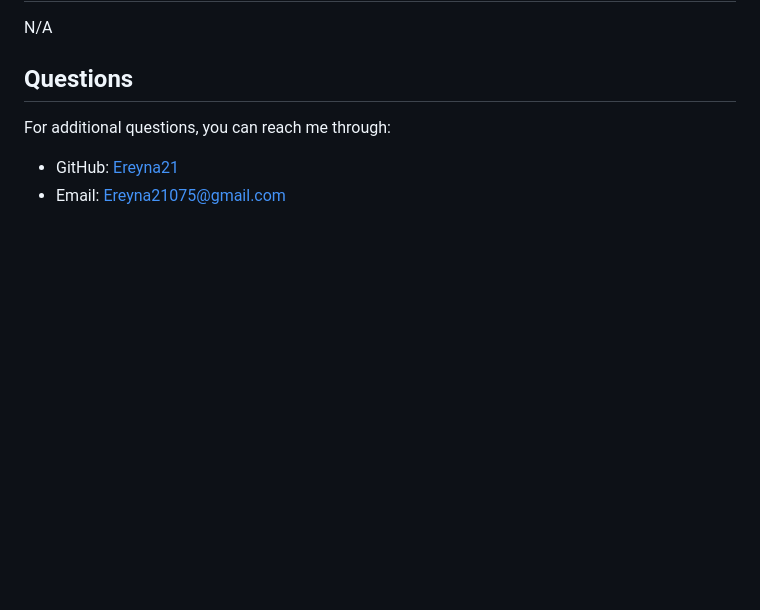
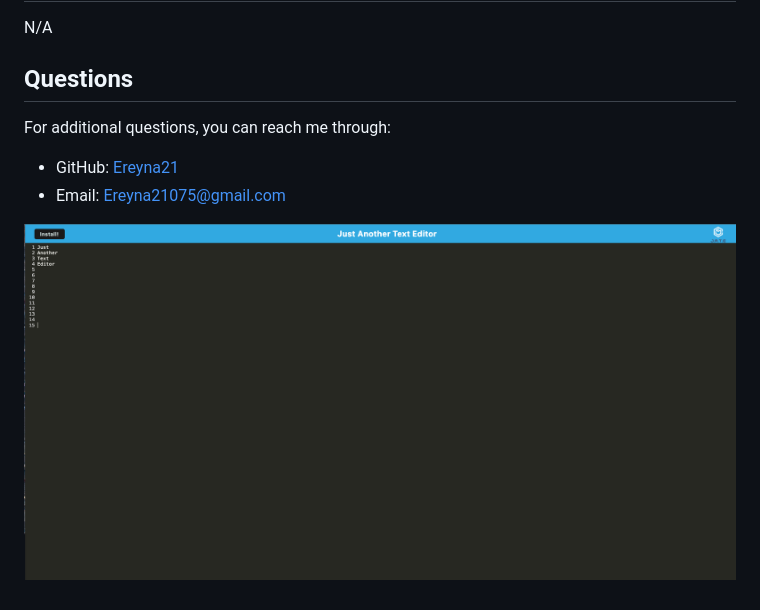
Before and after one commit to Ereyna21/PWA-Text-Editor, a Markdown page: README.md, the part around the change. Drawn GitHub-style; pictures changed too: image.png (added); blank space fills up the shorter version.

Commit message:
added screenshot

```diff
--- a/README.md
+++ b/README.md
@@ -35,3 +35,5 @@ N/A
 For additional questions, you can reach me through:
 - GitHub: [Ereyna21](https://github.com/Ereyna21)
 - Email: Ereyna21075@gmail.com
+
+![Screenshot](image.png)
```
